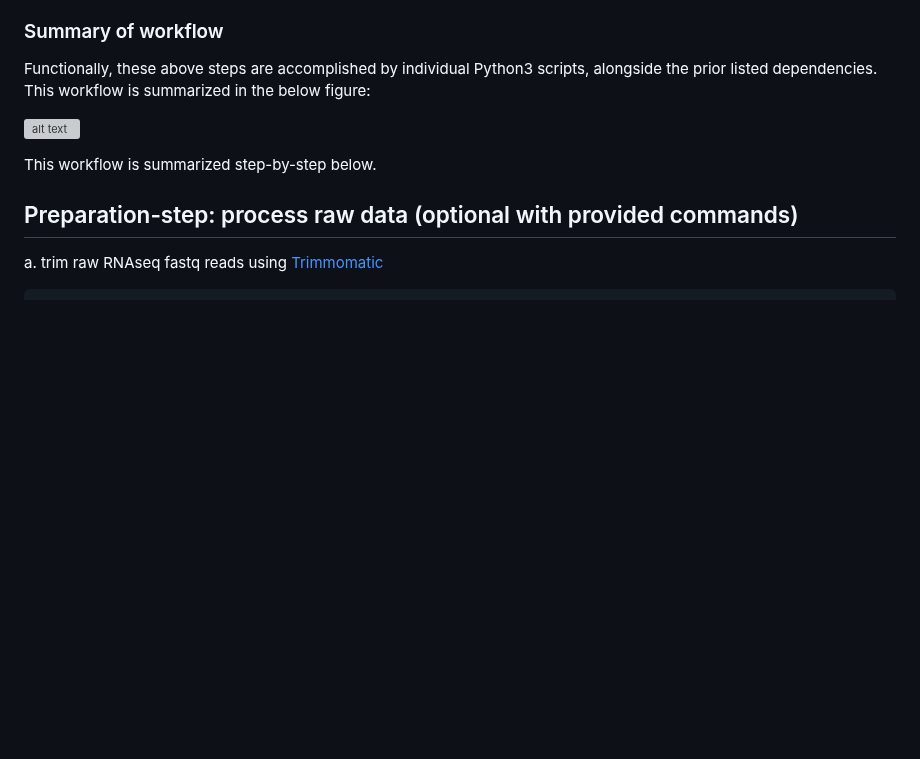
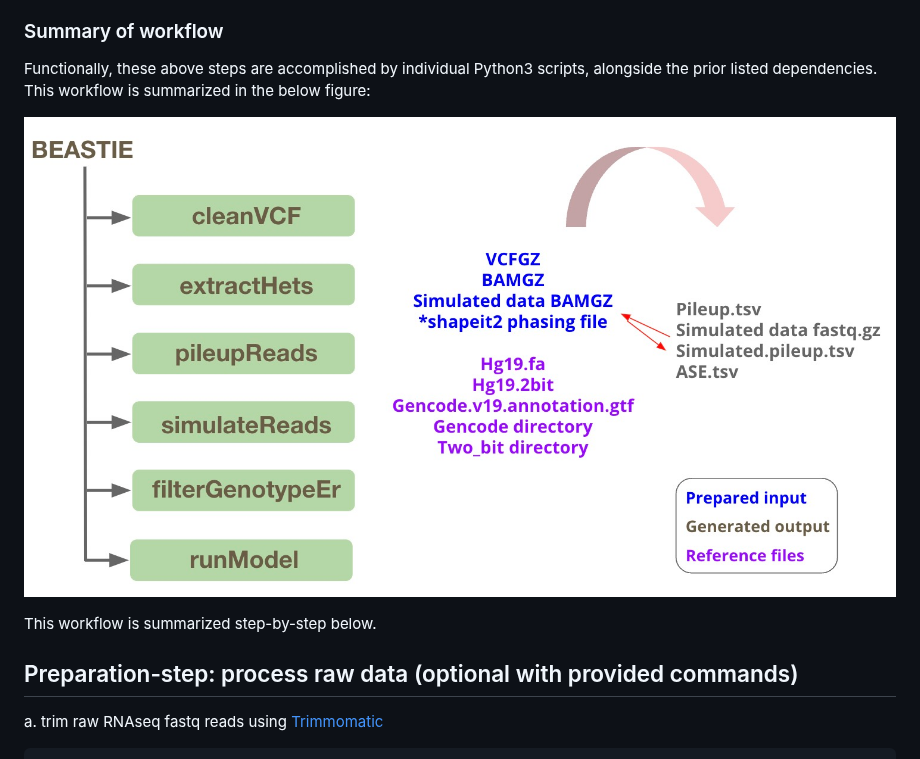
Before and after one commit to x811zou/BEASTIE, a Markdown page: README.md, the part around the change. Rendered like a GitHub page; blank space fills up the shorter version; grey boxes are pictures that could not be loaded.

```diff
--- a/README.md
+++ b/README.md
@@ -137,7 +137,7 @@ step2: Identification of genes with ASE. Parsing BEASTIE model output with custo
 
 Functionally, these above steps are accomplished by individual Python3 scripts, alongside the prior listed dependencies. This workflow is summarized in the below figure:
 
-![alt text](image/newBEASTIE_workflow.png "workflow")
+![alt text](image/newBEASTIE_workflow.jpg "workflow")
 
 This workflow is summarized step-by-step below.
 
```
